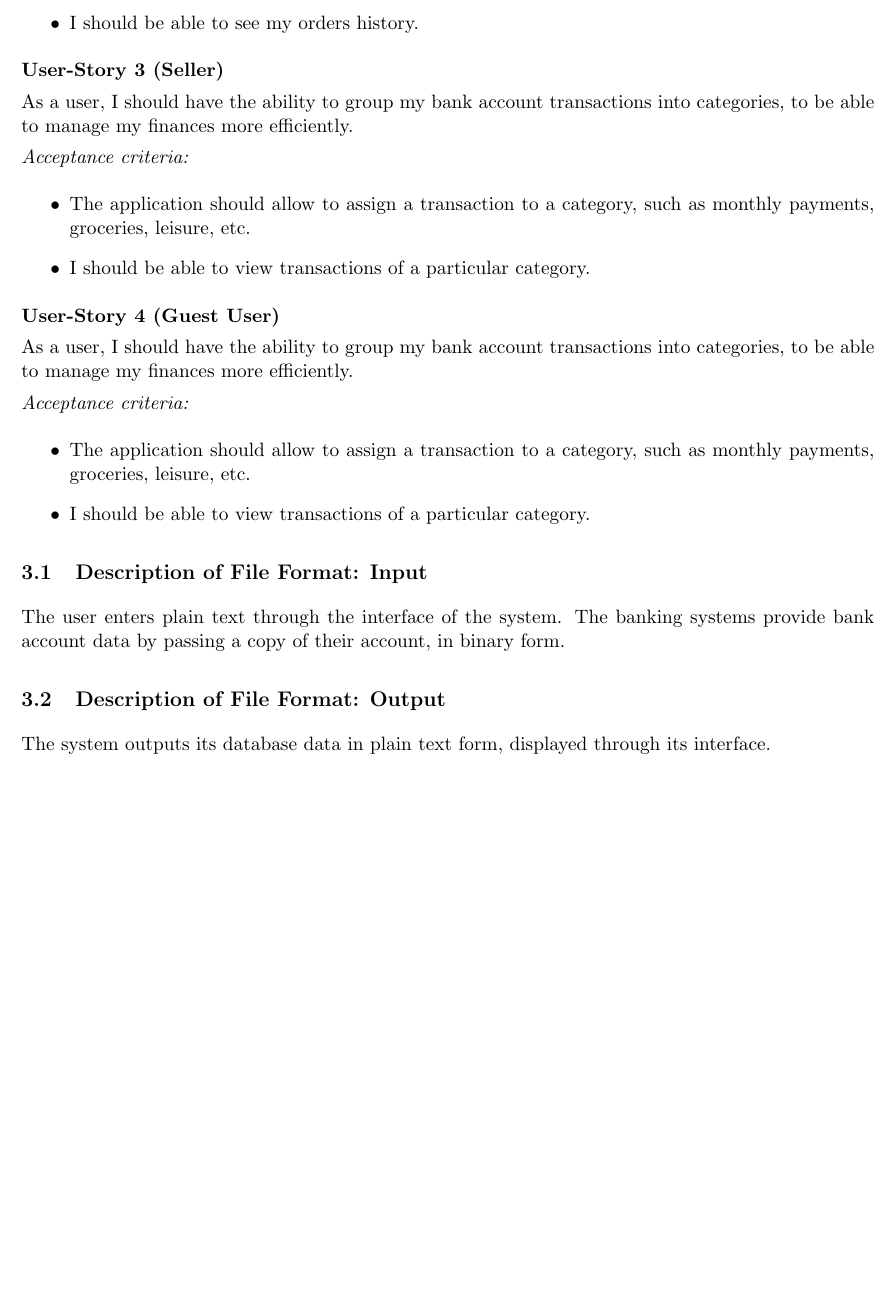
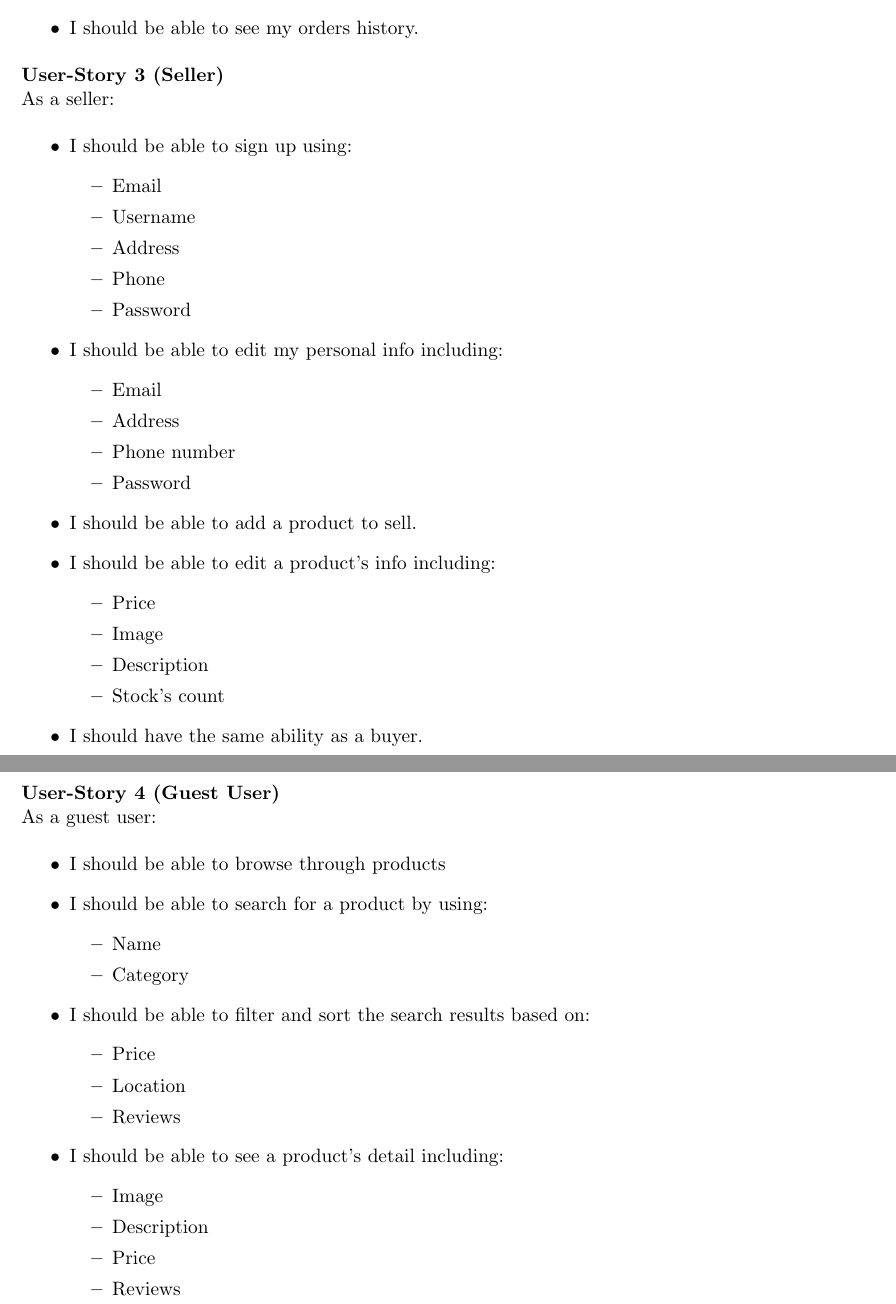
Before and after one commit to ArunrajAdlee/E-Commerce_App, a LaTeX document (Documentation/SRS.tex): part of page 8 of 24 before the commit and two parts of pages 8 and 9 of 25 after it, the two joined at a grey line, cut so that both start at the same text, the shorter picture padded with empty space. Compiled offline with pdfLaTeX.

Commit message:
Add user stories for seller and guest user

```diff
--- a/Documentation/SRS.tex
+++ b/Documentation/SRS.tex
@@ -253,33 +253,61 @@ As a buyer:
 
 \end{itemize}
 
-\textbf{User-Story 3 (Seller)}
-
-As a user, I should have the ability to group my bank account transactions into categories, to be able to manage my finances more efficiently.
-
-\textit{Acceptance criteria:}
+\textbf{User-Story 3 (Seller)} \\
+As a seller:
 \begin{itemize}
-    \item The application should allow to assign a transaction to a category, such as monthly payments, groceries, leisure, etc.
-    \item I should be able to view transactions of a particular category.
+    \item I should be able to sign up using:
+        \begin{itemize}
+            \item Email
+            \item Username
+            \item Address
+            \item Phone
+            \item Password
+        \end{itemize}
+    \item I should be able to edit my personal info including:
+        \begin{itemize}
+            \item Email
+            \item Address
+            \item Phone number
+            \item Password
+        \end{itemize}
+    \item I should be able to add a product to sell.
+    \item I should be able to edit a product's info including:
+        \begin{itemize}
+            \item Price
+            \item Image
+            \item Description
+            \item Stock's count
+        \end{itemize}
+    \item I should have the same ability as a buyer.
 \end{itemize}
 
-\textbf{User-Story 4 (Guest User)}
+\clearpage
 
-As a user, I should have the ability to group my bank account transactions into categories, to be able to manage my finances more efficiently.
-
-\textit{Acceptance criteria:}
+\textbf{User-Story 4 (Guest User)} \\
+As a guest user:
 \begin{itemize}
-    \item The application should allow to assign a transaction to a category, such as monthly payments, groceries, leisure, etc.
-    \item I should be able to view transactions of a particular category.
+    \item I should be able to browse through products
+    \item I should be able to search for a product by using:
+    \begin{itemize}
+        \item Name
+        \item Category
+    \end{itemize}
+    \item I should be able to filter and sort the search results based on:
+        \begin{itemize}
+            \item Price
+            \item Location
+            \item Reviews
+        \end{itemize}
+    \item I should be able to see a product's detail including:
+        \begin{itemize}
+            \item Image
+            \item Description
+            \item Price
+            \item Reviews
+        \end{itemize}
 \end{itemize}
 
-\subsection{Description of File Format: Input}
-
-The user enters plain text through the interface of the system. The banking systems provide bank account data by passing a copy of their account, in binary form.
-
-\subsection{Description of File Format: Output}
-
-The system outputs its database data in plain text form, displayed through its interface.
 
 \section{Glossary of Domain Concepts} \label{glossary}
 \begin{table}[H]
```
Also changed, not shown: Documentation/SRS.pdf.
